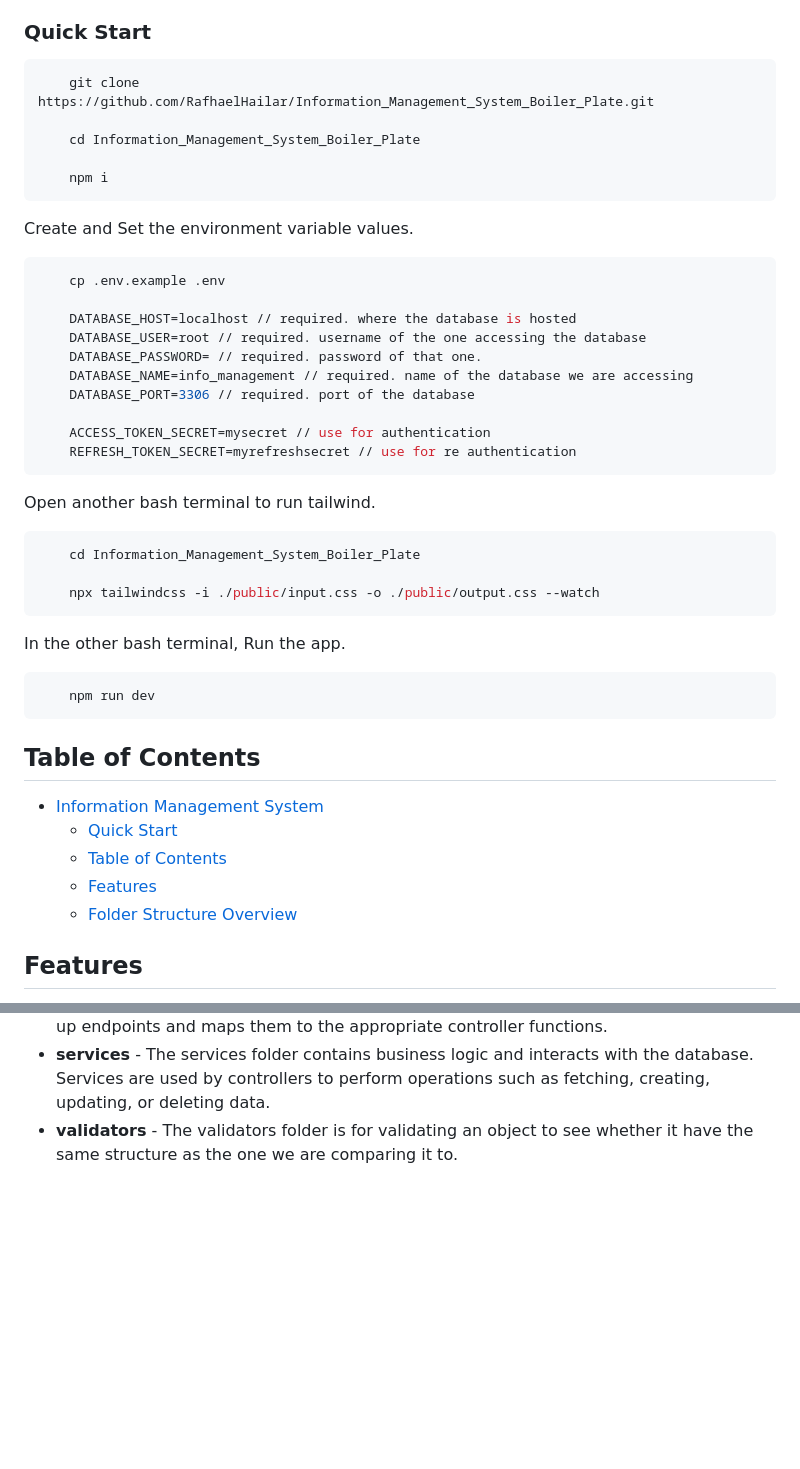
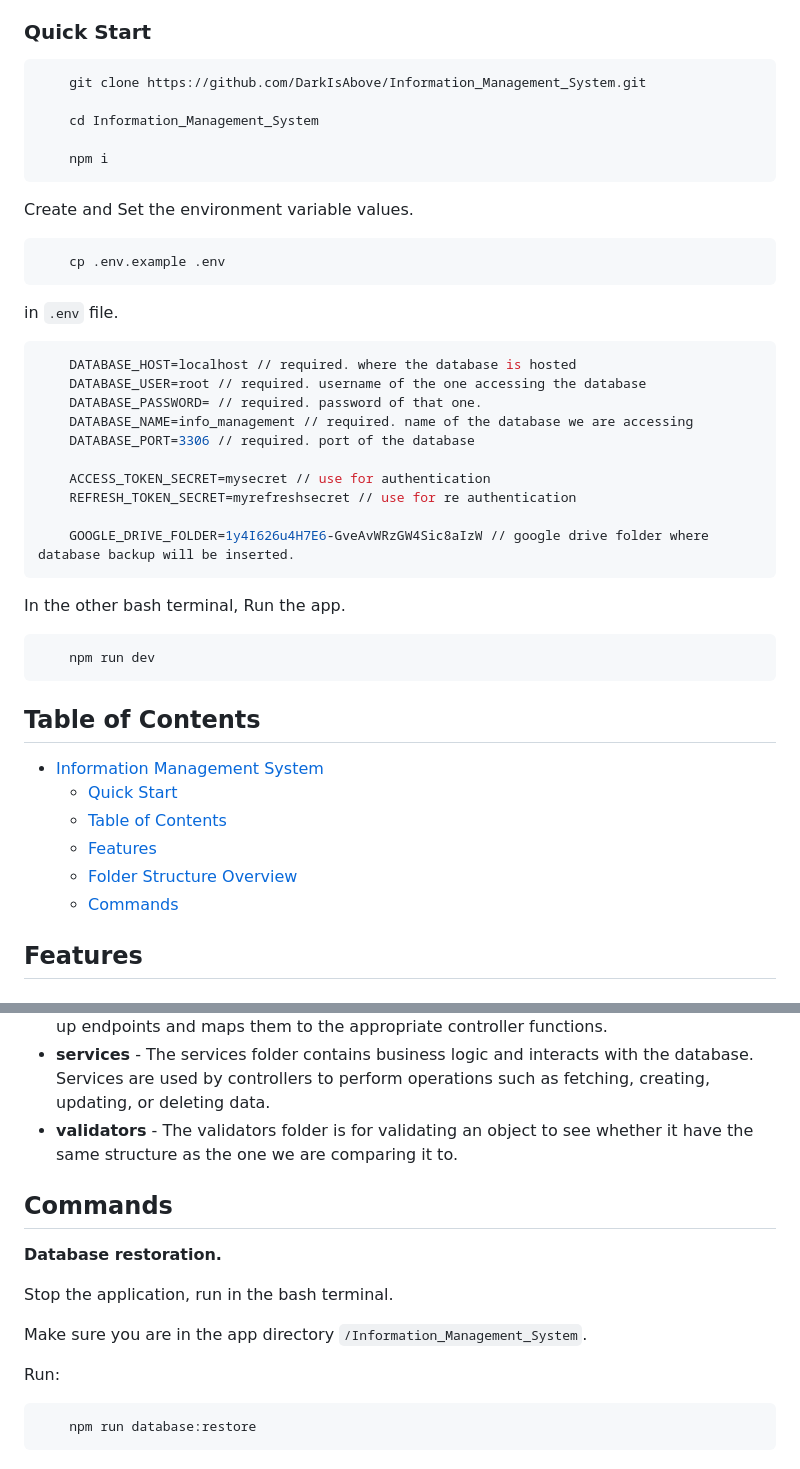
Before and after one commit to DarkIsAbove/Information_Management_System, a Markdown page: README.md, 2 parts joined by grey strips. GitHub-like rendering; blank space fills up the shorter version.

Commit message:
[Update] database restoration command.

````diff
--- a/README.md
+++ b/README.md
@@ -11,9 +11,9 @@ A system for information.
 ### Quick Start
 
 ```bash
-    git clone https://github.com/RafhaelHailar/Information_Management_System_Boiler_Plate.git
+    git clone https://github.com/DarkIsAbove/Information_Management_System.git
 
-    cd Information_Management_System_Boiler_Plate
+    cd Information_Management_System
 
     npm i
 ```
@@ -21,7 +21,10 @@ A system for information.
 Create and Set the environment variable values.
 ```bash
     cp .env.example .env
+```
 
+in `.env` file.
+```bash
     DATABASE_HOST=localhost // required. where the database is hosted
     DATABASE_USER=root // required. username of the one accessing the database
     DATABASE_PASSWORD= // required. password of that one.
@@ -30,14 +33,8 @@ Create and Set the environment variable values.
 
     ACCESS_TOKEN_SECRET=mysecret // use for authentication
     REFRESH_TOKEN_SECRET=myrefreshsecret // use for re authentication
-```
 
-Open another bash terminal to run tailwind.
-
-```bash
-    cd Information_Management_System_Boiler_Plate
-
-    npx tailwindcss -i ./public/input.css -o ./public/output.css --watch
+    GOOGLE_DRIVE_FOLDER=1y4I626u4H7E6-GveAvWRzGW4Sic8aIzW // google drive folder where database backup will be inserted.
 ```
 
 In the other bash terminal, Run the app.
@@ -53,6 +50,7 @@ In the other bash terminal, Run the app.
   - [Table of Contents](#table-of-contents)
   - [Features](#features)
   - [Folder Structure Overview](#folder-structure-overview)
+  - [Commands](#commands)
 
 ## Features
 
@@ -85,3 +83,16 @@ In the other bash terminal, Run the app.
 - **routes** - The routes folder defines the application's route handlers. Each route file sets up endpoints and maps them to the appropriate controller functions.
 - **services** - The services folder contains business logic and interacts with the database. Services are used by controllers to perform operations such as fetching, creating, updating, or deleting data.
 - **validators** - The validators folder is for validating an object to see whether it have the same structure as the one we are comparing it to.
+
+## **Commands**
+
+**Database restoration.**
+
+Stop the application, run in the bash terminal.
+
+Make sure you are in the app directory `/Information_Management_System`.
+
+Run:
+```bash
+    npm run database:restore
+```
````
